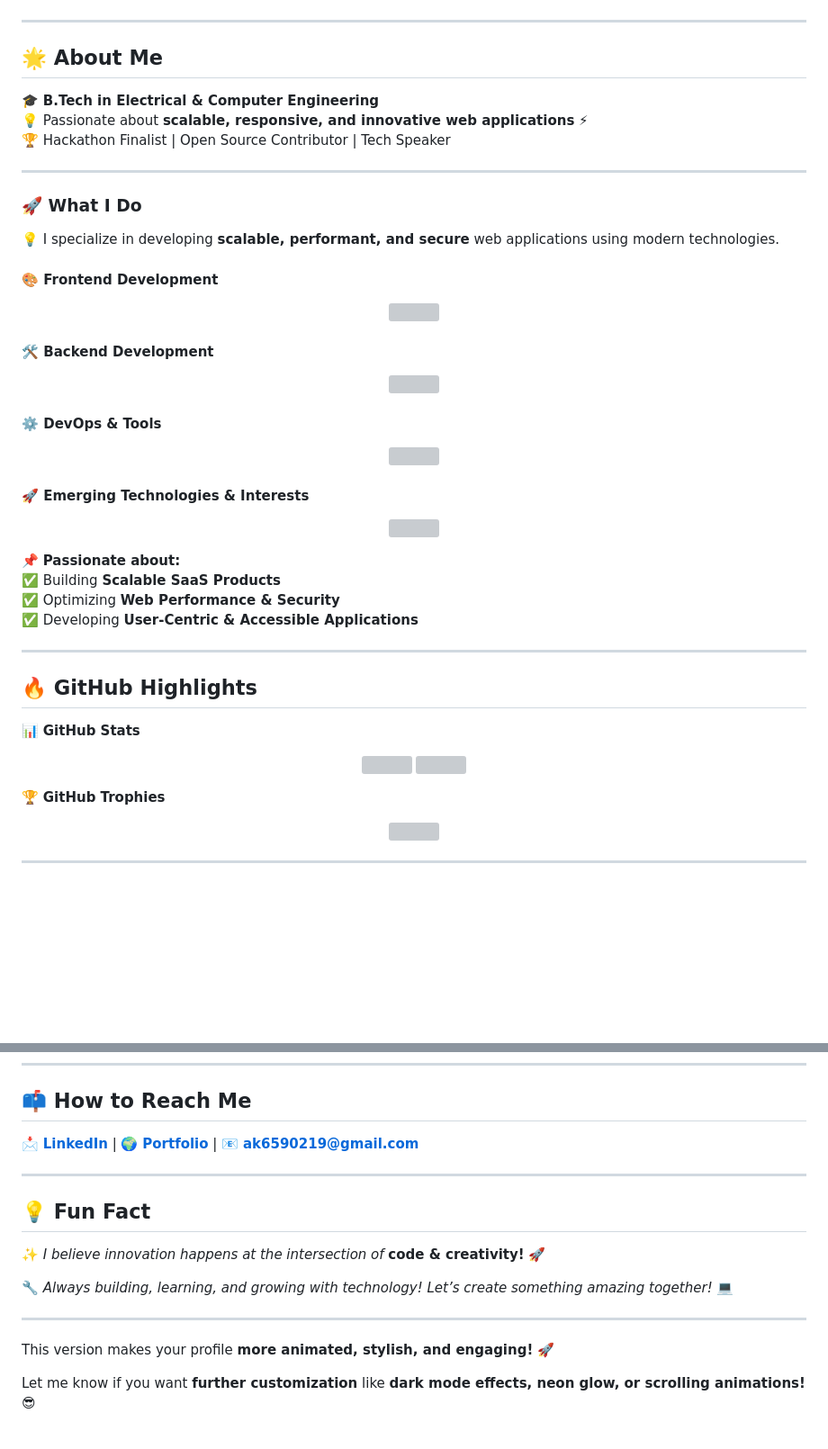
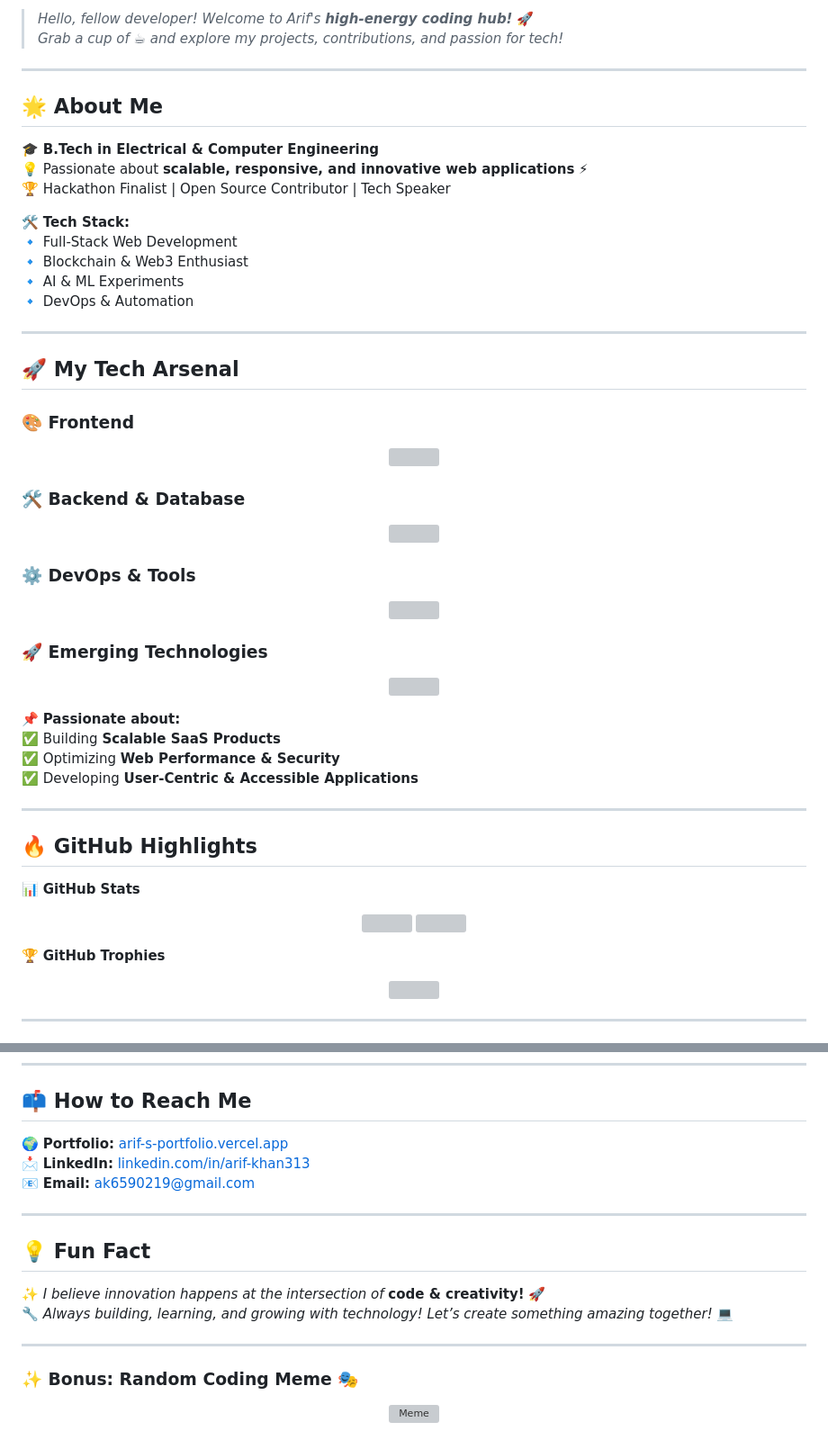
Before and after one commit to arif6371/arif6371, a Markdown page: README.md, 2 parts joined by grey strips. Shown: that part at 90% size. GitHub-like rendering; blank space fills up the shorter version; grey boxes are pictures that could not be loaded.

```diff
--- a/README.md
+++ b/README.md
@@ -8,21 +16,29 @@
 
+> _Hello, fellow developer! Welcome to Arif's **high-energy coding hub!**_ 🚀
+> _Grab a cup of ☕ and explore my projects, contributions, and passion for tech!_
 
 ---
 
 ## **🌟 About Me**
+
 🎓 **B.Tech in Electrical & Computer Engineering**
 💡 Passionate about **scalable, responsive, and innovative web applications** ⚡
 🏆 Hackathon Finalist | Open Source Contributor | Tech Speaker
 
+🛠 **Tech Stack:**
+🔹 Full-Stack Web Development
+🔹 Blockchain & Web3 Enthusiast
+🔹 AI & ML Experiments
+🔹 DevOps & Automation
+
 ---
 
-### **🚀 What I Do**
-💡 I specialize in developing **scalable, performant, and secure** web applications using modern technologies.
+## **🚀 My Tech Arsenal**
 
-#### 🎨 **Frontend Development**
+### 🎨 **Frontend**
 <p align="center">
   <img src="https://skillicons.dev/icons?i=react,nextjs,ts,redux,tailwind,framer" />
 </p>
 
-#### 🛠 **Backend Development**
+### 🛠 **Backend & Database**
 <p align="center">
@@ -30,4 +46,4 @@
 </p>
 
-#### ⚙️ **DevOps & Tools**
+### ⚙️ **DevOps & Tools**
 <p align="center">
@@ -35,4 +51,4 @@
 </p>
 
-#### 🚀 **Emerging Technologies & Interests**
+### 🚀 **Emerging Technologies**
 <p align="center">
@@ -47,5 +63,6 @@
 ---
 
 ## **🔥 GitHub Highlights**
+
 📊 **GitHub Stats**
 <p align="center">
@@ -73,17 +88,22 @@
 ---
 
 ## 📫 **How to Reach Me**
-📩 **[LinkedIn](https://www.linkedin.com/in/arif-khan313/)** | 🌍 **[Portfolio](https://arif-s-portfolio.vercel.app/)** | 📧 **ak6590219@gmail.com**
+
+🌍 **Portfolio:** [arif-s-portfolio.vercel.app](https://arif-s-portfolio.vercel.app/)
+📩 **LinkedIn:** [linkedin.com/in/arif-khan313](https://www.linkedin.com/in/arif-khan313/)
+📧 **Email:** ak6590219@gmail.com
 
 ---
 
 ## 💡 **Fun Fact**
+
 ✨ _I believe innovation happens at the intersection of_ **code & creativity!** 🚀
-
 🔧 _Always building, learning, and growing with technology! Let’s create something amazing together!_ 💻
 
 ---
 
-This version makes your profile **more animated, stylish, and engaging!** 🚀
+### **✨ Bonus: Random Coding Meme** 🎭
 
-Let me know if you want **further customization** like **dark mode effects, neon glow, or scrolling animations!** 😎
+<p align="center">
+  <img src="https://random-memer.herokuapp.com/" width="500px" alt="Meme">
+</p>
```
Also changed, not shown: other parts of README.md (+19 -13 lines).
